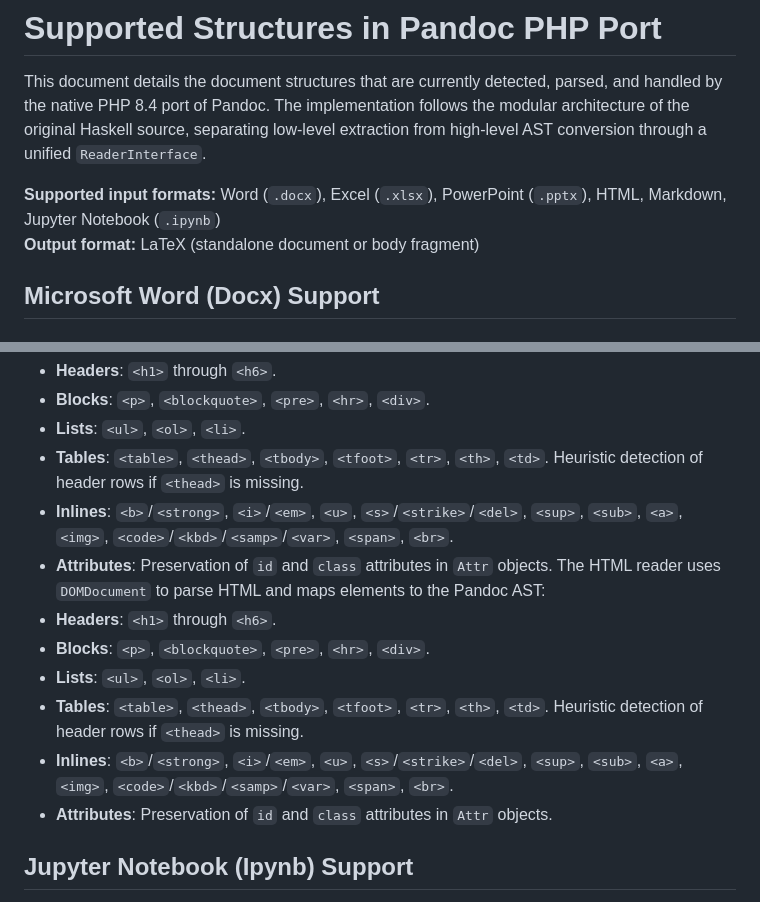
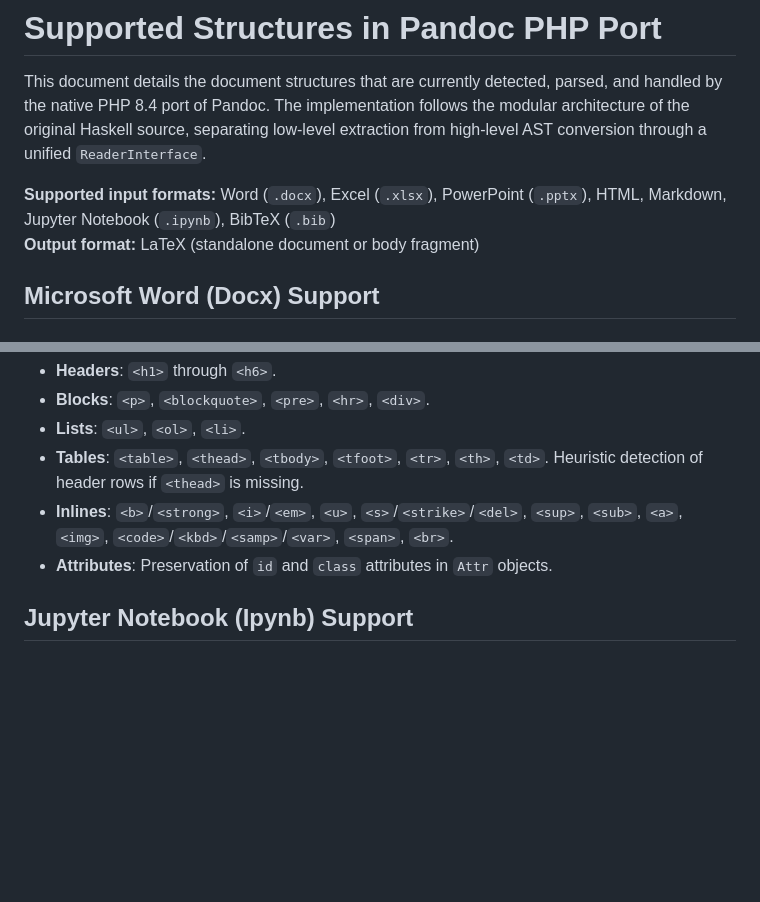
Before and after one commit to snorky22/php-pandoc, a Markdown page: SUPPORTED_STRUCTURES.md, 2 parts joined by grey strips. Drawn GitHub-style; blank space fills up the shorter version.

```diff
--- a/SUPPORTED_STRUCTURES.md
+++ b/SUPPORTED_STRUCTURES.md
@@ -2,7 +2,7 @@
 
 This document details the document structures that are currently detected, parsed, and handled by the native PHP 8.4 port of Pandoc. The implementation follows the modular architecture of the original Haskell source, separating low-level extraction from high-level AST conversion through a unified `ReaderInterface`.
 
-**Supported input formats:** Word (`.docx`), Excel (`.xlsx`), PowerPoint (`.pptx`), HTML, Markdown, Jupyter Notebook (`.ipynb`)
+**Supported input formats:** Word (`.docx`), Excel (`.xlsx`), PowerPoint (`.pptx`), HTML, Markdown, Jupyter Notebook (`.ipynb`), BibTeX (`.bib`)
 **Output format:** LaTeX (standalone document or body fragment)
 
 ## Microsoft Word (Docx) Support
@@ -278,13 +278,6 @@ The HTML reader uses `DOMDocument` to parse HTML and maps elements to the Pandoc
 *   **Tables**: `<table>`, `<thead>`, `<tbody>`, `<tfoot>`, `<tr>`, `<th>`, `<td>`. Heuristic detection of header rows if `<thead>` is missing.
 *   **Inlines**: `<b>`/`<strong>`, `<i>`/`<em>`, `<u>`, `<s>`/`<strike>`/`<del>`, `<sup>`, `<sub>`, `<a>`, `<img>`, `<code>`/`<kbd>`/`<samp>`/`<var>`, `<span>`, `<br>`.
 *   **Attributes**: Preservation of `id` and `class` attributes in `Attr` objects.
-The HTML reader uses `DOMDocument` to parse HTML and maps elements to the Pandoc AST:
-*   **Headers**: `<h1>` through `<h6>`.
-*   **Blocks**: `<p>`, `<blockquote>`, `<pre>`, `<hr>`, `<div>`.
-*   **Lists**: `<ul>`, `<ol>`, `<li>`.
-*   **Tables**: `<table>`, `<thead>`, `<tbody>`, `<tfoot>`, `<tr>`, `<th>`, `<td>`. Heuristic detection of header rows if `<thead>` is missing.
-*   **Inlines**: `<b>`/`<strong>`, `<i>`/`<em>`, `<u>`, `<s>`/`<strike>`/`<del>`, `<sup>`, `<sub>`, `<a>`, `<img>`, `<code>`/`<kbd>`/`<samp>`/`<var>`, `<span>`, `<br>`.
-*   **Attributes**: Preservation of `id` and `class` attributes in `Attr` objects.
 
 ## Jupyter Notebook (Ipynb) Support
 The Jupyter reader parses the notebook JSON and maps cells to the Pandoc AST, wrapping each in a `Div` with appropriate classes:
```
Also changed, not shown: other parts of SUPPORTED_STRUCTURES.md (+39 -0 lines), README.md (+36 -2 lines).
